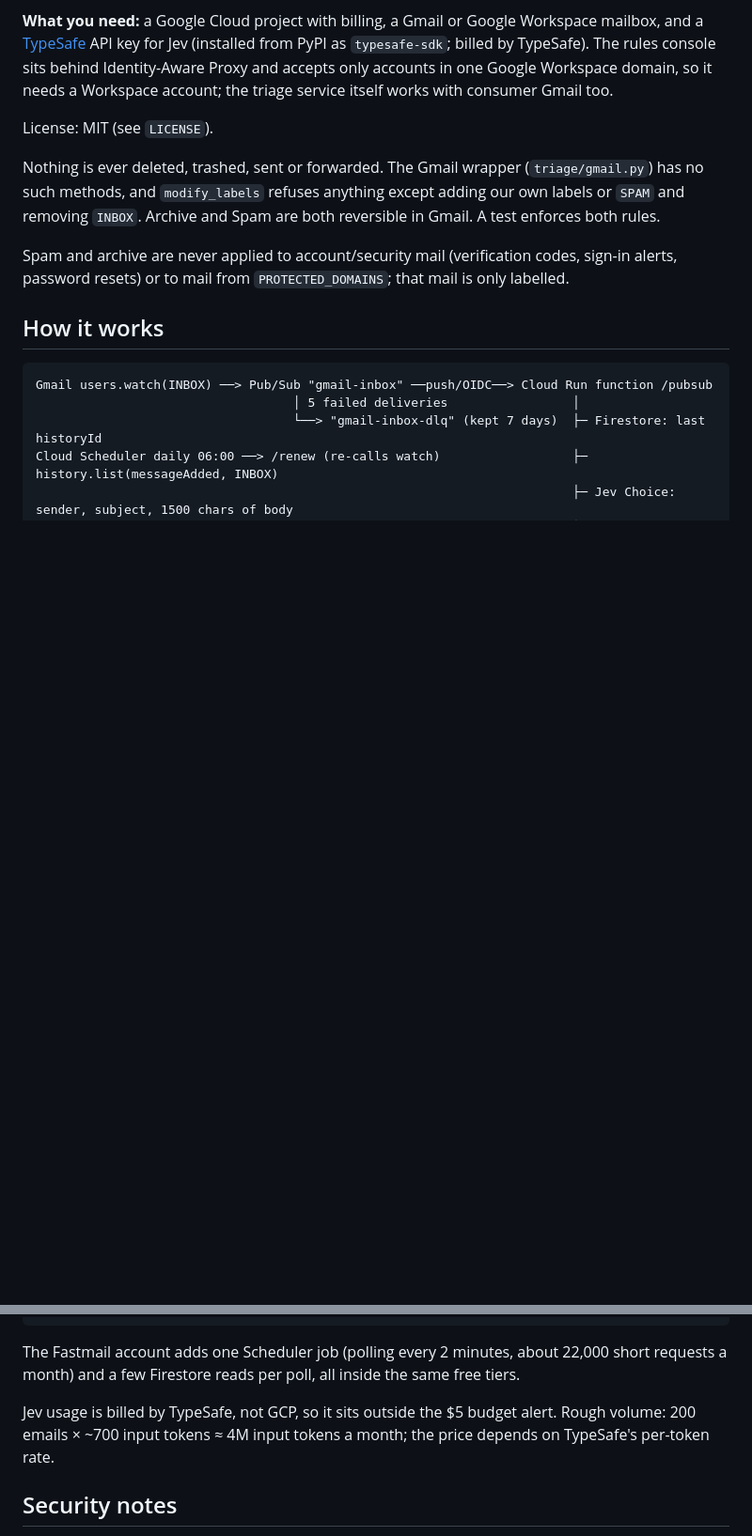
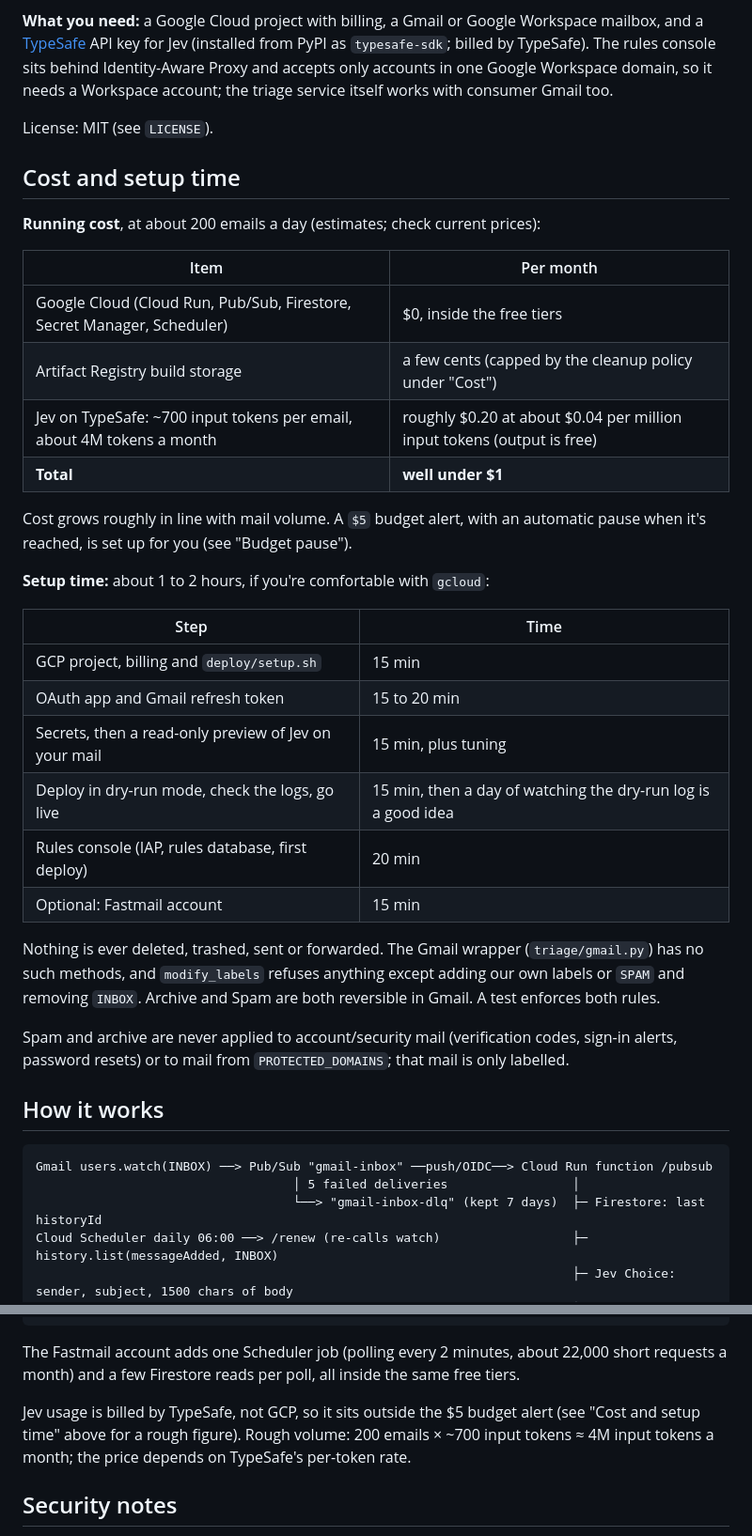
Before and after one commit to pnwprojects/jev-mail-triage, a Markdown page: README.md, 2 parts joined by grey strips. Shown at 94% size. Rendered like a GitHub page; blank space fills up the shorter version.

Commit message:
README: expected running cost and setup time
Co-Authored-By: Claude Opus 5.5 (1M context) <noreply@anthropic.com>

```diff
--- a/README.md
+++ b/README.md
@@ -30,6 +30,32 @@ Workspace domain, so it needs a Workspace account; the triage service itself
 works with consumer Gmail too.
 
 License: MIT (see `LICENSE`).
+
+## Cost and setup time
+
+**Running cost**, at about 200 emails a day (estimates; check current prices):
+
+| Item | Per month |
+|---|---|
+| Google Cloud (Cloud Run, Pub/Sub, Firestore, Secret Manager, Scheduler) | $0, inside the free tiers |
+| Artifact Registry build storage | a few cents (capped by the cleanup policy under "Cost") |
+| Jev on TypeSafe: ~700 input tokens per email, about 4M tokens a month | roughly $0.20 at about $0.04 per million input tokens (output is free) |
+| **Total** | **well under $1** |
+
+Cost grows roughly in line with mail volume. A `$5` budget alert, with an
+automatic pause when it's reached, is set up for you (see "Budget pause").
+
+**Setup time:** about 1 to 2 hours, if you're comfortable with `gcloud`:
+
+| Step | Time |
+|---|---|
+| GCP project, billing and `deploy/setup.sh` | 15 min |
+| OAuth app and Gmail refresh token | 15 to 20 min |
+| Secrets, then a read-only preview of Jev on your mail | 15 min, plus tuning |
+| Deploy in dry-run mode, check the logs, go live | 15 min, then a day of watching the dry-run log is a good idea |
+| Rules console (IAP, rules database, first deploy) | 20 min |
+| Optional: Fastmail account | 15 min |
+
 
 Nothing is ever deleted, trashed, sent or forwarded. The Gmail wrapper
 (`triage/gmail.py`) has no such methods, and `modify_labels` refuses anything
@@ -350,7 +376,8 @@ The Fastmail account adds one Scheduler job (polling every 2 minutes, about
 22,000 short requests a month) and a few Firestore reads per poll, all inside the
 same free tiers.
 
-Jev usage is billed by TypeSafe, not GCP, so it sits outside the $5 budget alert. Rough volume: 200 emails × ~700 input tokens
+Jev usage is billed by TypeSafe, not GCP, so it sits outside the $5 budget alert
+(see "Cost and setup time" above for a rough figure). Rough volume: 200 emails × ~700 input tokens
 ≈ 4M input tokens a month; the price depends on TypeSafe's per-token rate.
 
 ## Security notes
```
